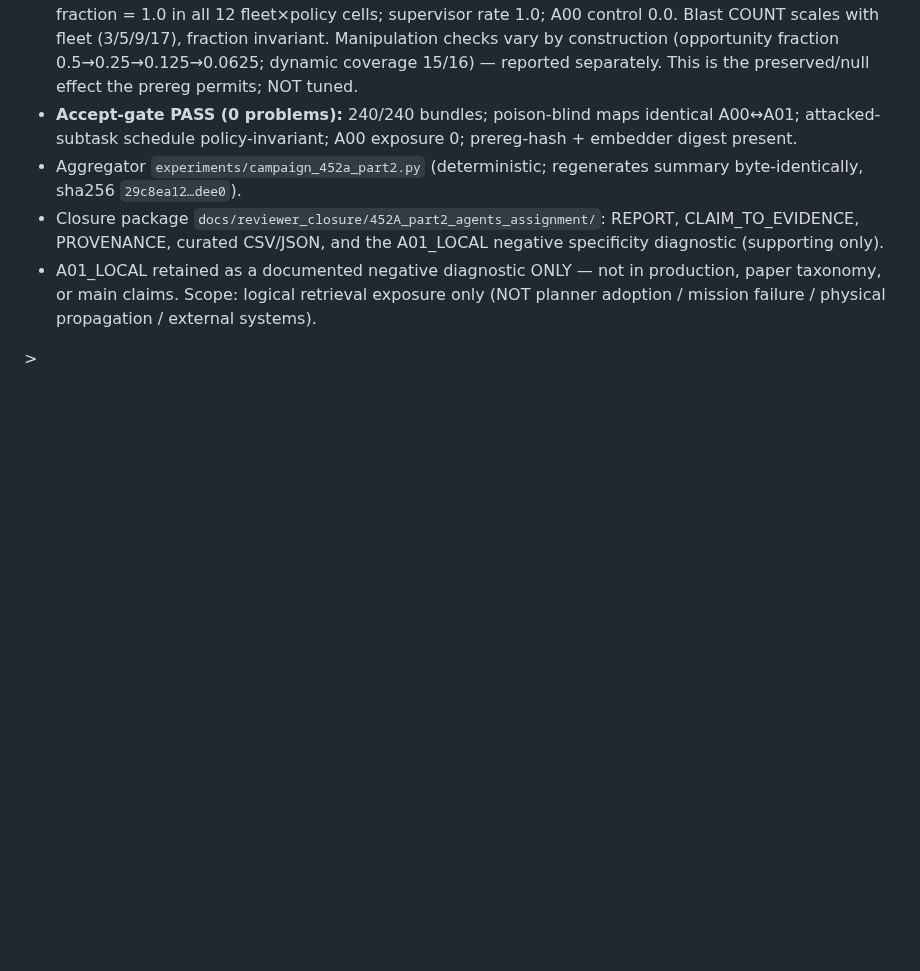
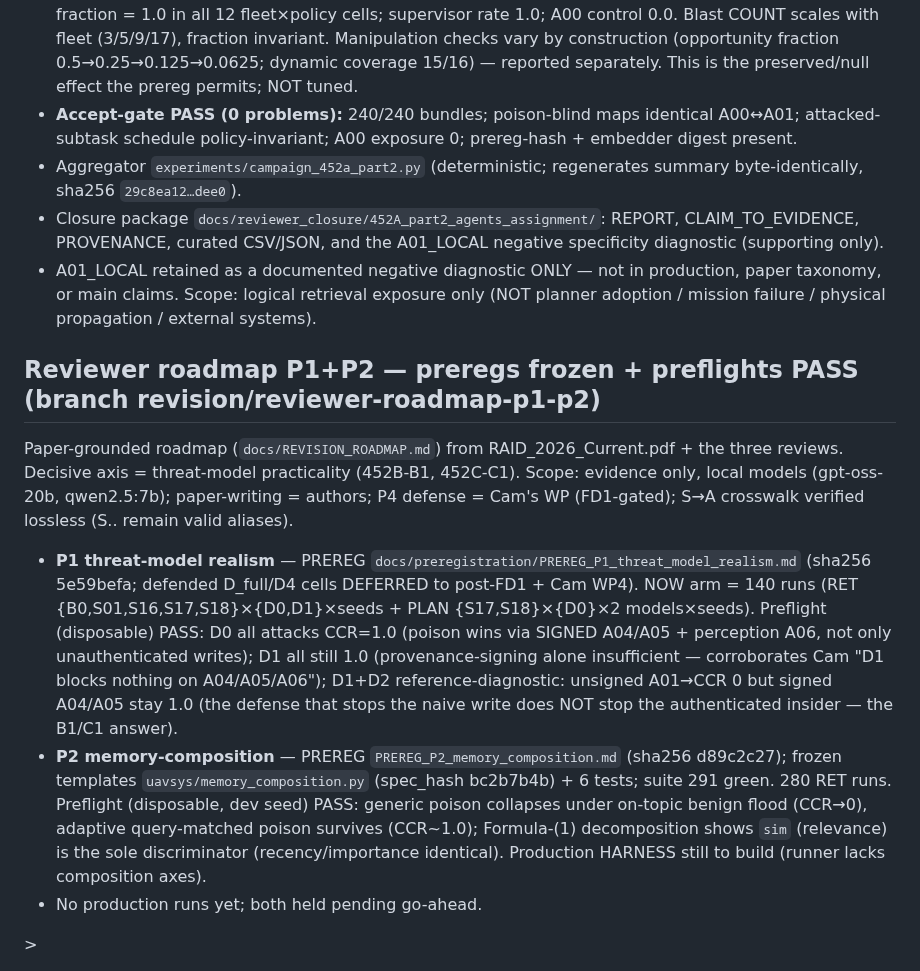
Before and after one commit to OdatSec/AeroMind, a Markdown page: docs/V3_EXECUTION_LOG.md, the part around the change. Drawn GitHub-style; blank space fills up the shorter version.

Commit message:
docs(V3_EXECUTION_LOG): record P1+P2 preregs frozen + preflights PASS
Co-Authored-By: Claude Opus 4.8 <noreply@anthropic.com>

```diff
--- a/docs/V3_EXECUTION_LOG.md
+++ b/docs/V3_EXECUTION_LOG.md
@@ -963,4 +963,27 @@ work that no single reviewer named but that underpins their concerns.
   or main claims. Scope: logical retrieval exposure only (NOT planner adoption / mission failure /
   physical propagation / external systems).
 
+## Reviewer roadmap P1+P2 — preregs frozen + preflights PASS (branch revision/reviewer-roadmap-p1-p2)
+
+Paper-grounded roadmap (`docs/REVISION_ROADMAP.md`) from RAID_2026_Current.pdf + the three reviews.
+Decisive axis = threat-model practicality (452B-B1, 452C-C1). Scope: evidence only, local models
+(gpt-oss-20b, qwen2.5:7b); paper-writing = authors; P4 defense = Cam's WP (FD1-gated); S→A crosswalk
+verified lossless (S.. remain valid aliases).
+
+- **P1 threat-model realism** — PREREG `docs/preregistration/PREREG_P1_threat_model_realism.md`
+  (sha256 5e59befa; defended D_full/D4 cells DEFERRED to post-FD1 + Cam WP4). NOW arm = 140 runs
+  (RET {B0,S01,S16,S17,S18}×{D0,D1}×seeds + PLAN {S17,S18}×{D0}×2 models×seeds).
+  Preflight (disposable) PASS: D0 all attacks CCR=1.0 (poison wins via SIGNED A04/A05 + perception
+  A06, not only unauthenticated writes); D1 all still 1.0 (provenance-signing alone insufficient —
+  corroborates Cam "D1 blocks nothing on A04/A05/A06"); D1+D2 reference-diagnostic: unsigned A01→CCR 0
+  but signed A04/A05 stay 1.0 (the defense that stops the naive write does NOT stop the authenticated
+  insider — the B1/C1 answer).
+- **P2 memory-composition** — PREREG `PREREG_P2_memory_composition.md` (sha256 d89c2c27); frozen
+  templates `uavsys/memory_composition.py` (spec_hash bc2b7b4b) + 6 tests; suite 291 green. 280 RET
+  runs. Preflight (disposable, dev seed) PASS: generic poison collapses under on-topic benign flood
+  (CCR→0), adaptive query-matched poison survives (CCR~1.0); Formula-(1) decomposition shows `sim`
+  (relevance) is the sole discriminator (recency/importance identical). Production HARNESS still to
+  build (runner lacks composition axes).
+- No production runs yet; both held pending go-ahead.
+
 <!-- New entries appended below as part of each implementation commit. -->>
```
